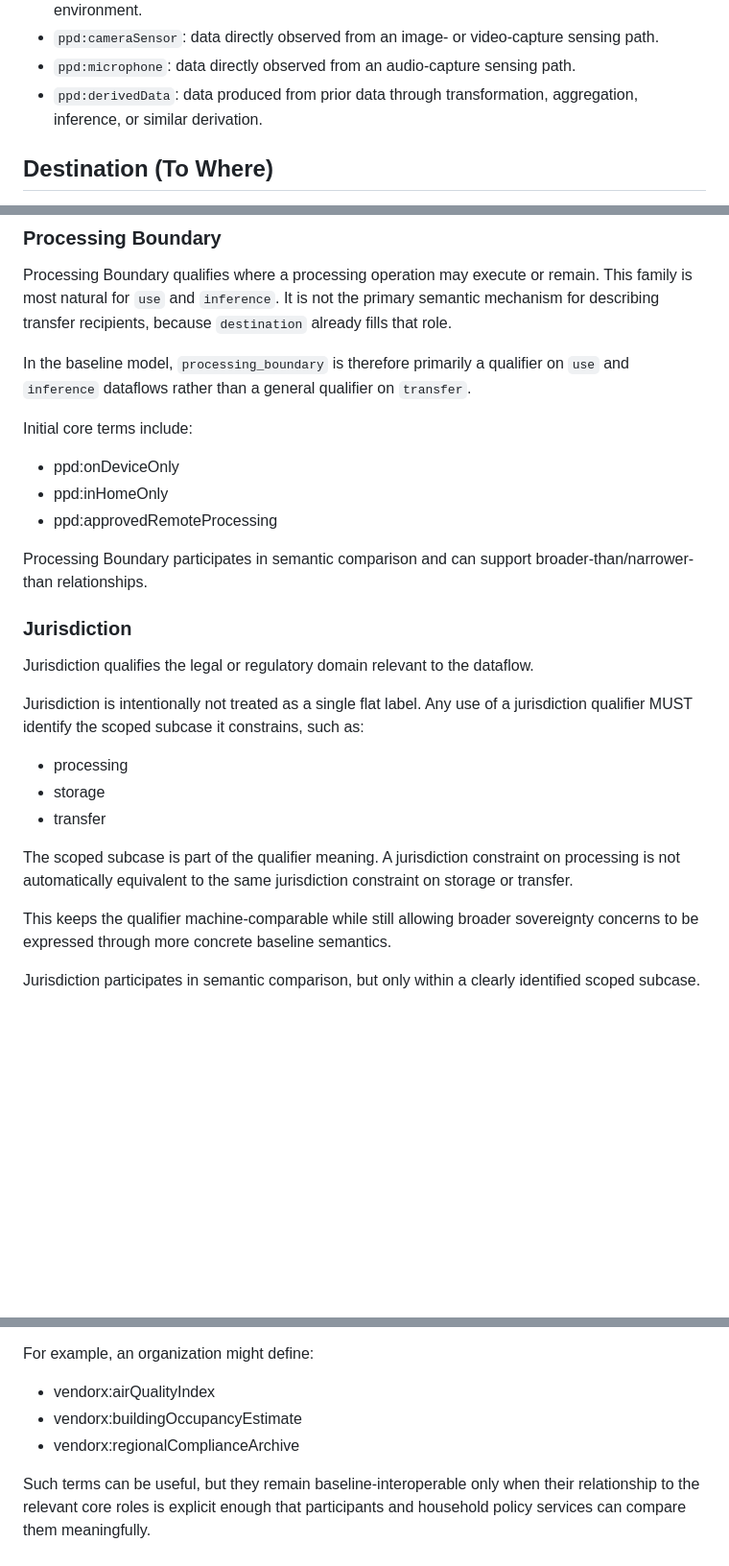
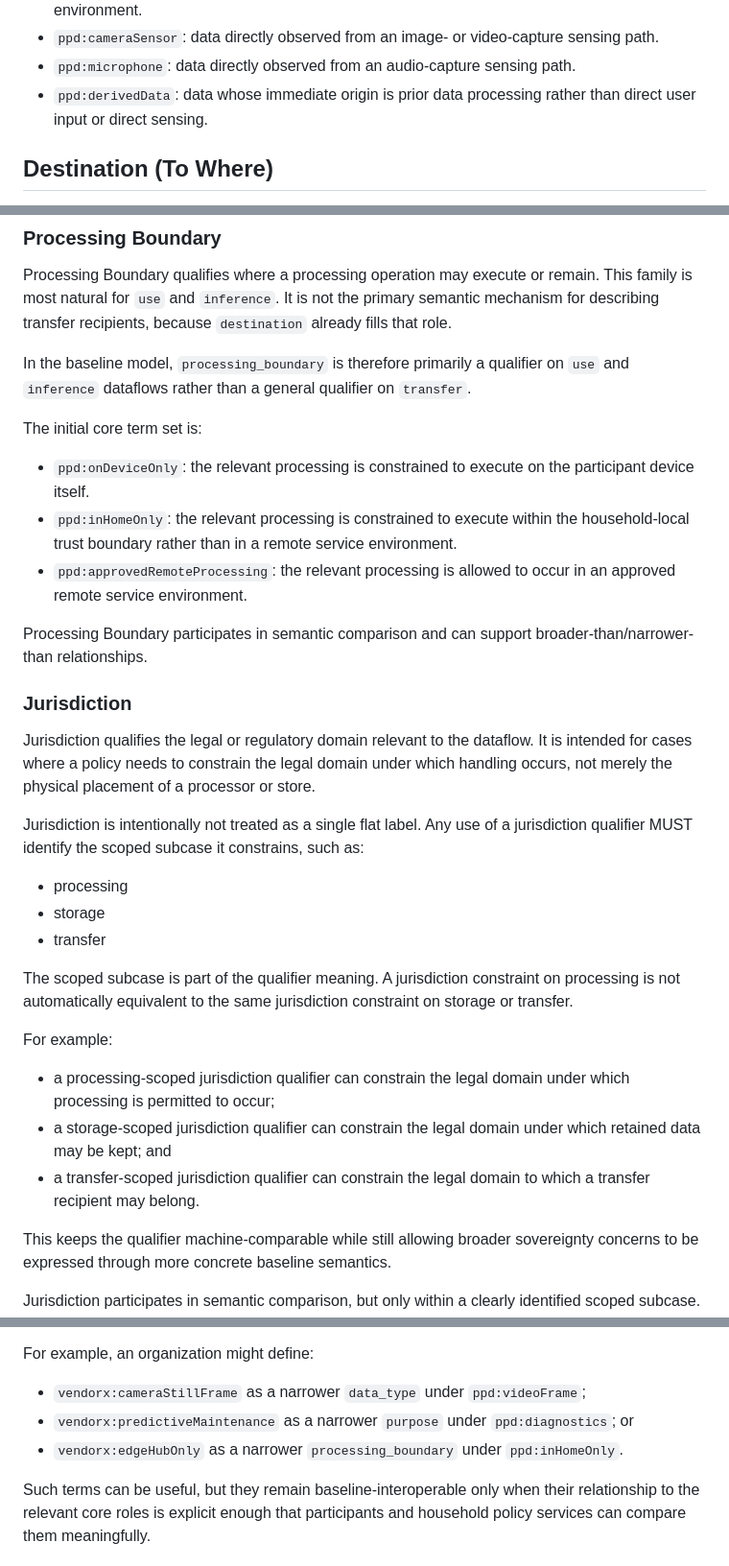
Before and after one commit to drspangle/draft-dsmullen-ppd-taxonomy, a Markdown page: draft-dsmullen-ppd-taxonomy.md, 3 parts joined by grey strips. Shown at 96% size. Drawn GitHub-style; blank space fills up the shorter version.

Commit message:
Tighten taxonomy definitions

```diff
--- a/draft-dsmullen-ppd-taxonomy.md
+++ b/draft-dsmullen-ppd-taxonomy.md
@@ -248,8 +250,8 @@ The initial core term set is:
 * `ppd:cameraSensor`: data directly observed from an image- or video-capture
   sensing path.
 * `ppd:microphone`: data directly observed from an audio-capture sensing path.
-* `ppd:derivedData`: data produced from prior data through transformation,
-  aggregation, inference, or similar derivation.
+* `ppd:derivedData`: data whose immediate origin is prior data processing
+  rather than direct user input or direct sensing.
 
 ## Destination (To Where)
 
@@ -328,11 +330,15 @@ In the baseline model, `processing_boundary` is therefore primarily a
 qualifier on `use` and `inference` dataflows rather than a general qualifier
 on `transfer`.
 
-Initial core terms include:
+The initial core term set is:
 
-* ppd:onDeviceOnly
-* ppd:inHomeOnly
-* ppd:approvedRemoteProcessing
+* `ppd:onDeviceOnly`: the relevant processing is constrained to execute on the
+  participant device itself.
+* `ppd:inHomeOnly`: the relevant processing is constrained to execute within
+  the household-local trust boundary rather than in a remote service
+  environment.
+* `ppd:approvedRemoteProcessing`: the relevant processing is allowed to occur
+  in an approved remote service environment.
 
 Processing Boundary participates in semantic comparison and can support
 broader-than/narrower-than relationships.
@@ -340,7 +346,9 @@ broader-than/narrower-than relationships.
 ### Jurisdiction
 
 Jurisdiction qualifies the legal or regulatory domain relevant to the
-dataflow.
+dataflow. It is intended for cases where a policy needs to constrain the legal
+domain under which handling occurs, not merely the physical placement of a
+processor or store.
 
 Jurisdiction is intentionally not treated as a single flat label. Any use of a
 jurisdiction qualifier MUST identify the scoped subcase it constrains, such as:
@@ -352,6 +360,15 @@ jurisdiction qualifier MUST identify the scoped subcase it constrains, such as:
 The scoped subcase is part of the qualifier meaning. A jurisdiction
 constraint on processing is not automatically equivalent to the same
 jurisdiction constraint on storage or transfer.
+
+For example:
+
+* a processing-scoped jurisdiction qualifier can constrain the legal domain
+  under which processing is permitted to occur;
+* a storage-scoped jurisdiction qualifier can constrain the legal domain under
+  which retained data may be kept; and
+* a transfer-scoped jurisdiction qualifier can constrain the legal domain to
+  which a transfer recipient may belong.
 
 This keeps the qualifier machine-comparable while still allowing broader
 sovereignty concerns to be expressed through more concrete baseline semantics.
@@ -446,9 +463,12 @@ long as it preserves computable comparison against the shared core floor.
 
 For example, an organization might define:
 
-* vendorx:airQualityIndex
-* vendorx:buildingOccupancyEstimate
-* vendorx:regionalComplianceArchive
+* `vendorx:cameraStillFrame` as a narrower `data_type` under
+  `ppd:videoFrame`;
+* `vendorx:predictiveMaintenance` as a narrower `purpose` under
+  `ppd:diagnostics`; or
+* `vendorx:edgeHubOnly` as a narrower `processing_boundary` under
+  `ppd:inHomeOnly`.
 
 Such terms can be useful, but they remain baseline-interoperable only when
 their relationship to the relevant core roles is explicit enough that
```
Also changed, not shown: other parts of draft-dsmullen-ppd-taxonomy.md (+3 -1 lines).
